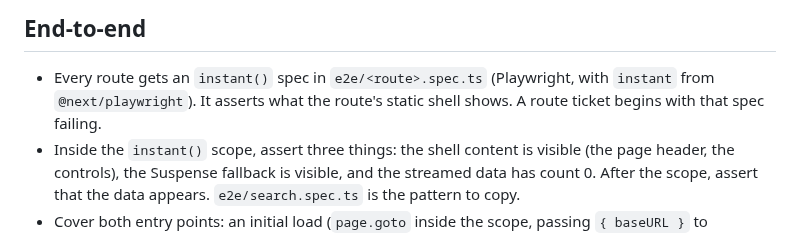
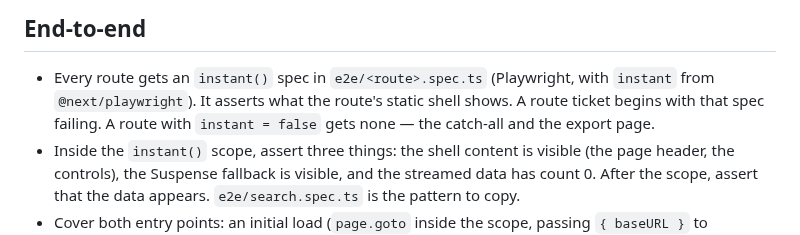
Before and after one commit to flolefebvre/claude-convo-analyzer, a Markdown page: docs/codebase/testing.md, the part around the change. Rendered like a GitHub page.

```diff
--- a/docs/codebase/testing.md
+++ b/docs/codebase/testing.md
@@ -22,7 +22,8 @@ This project uses TDD. The rules that matter here:
 
 - Every route gets an `instant()` spec in `e2e/<route>.spec.ts` (Playwright, with
   `instant` from `@next/playwright`). It asserts what the route's static shell
-  shows. A route ticket begins with that spec failing.
+  shows. A route ticket begins with that spec failing. A route with `instant = false` gets none — the
+  catch-all and the export page.
 - Inside the `instant()` scope, assert three things: the shell content is
   visible (the page header, the controls), the Suspense fallback is visible,
   and the streamed data has count 0. After the scope, assert that the data
```
Also changed, not shown: README.md (+10 -0 lines), docs/codebase/app-router.md (+8 -4 lines), docs/images/transcript-view.png, 3 other files.
